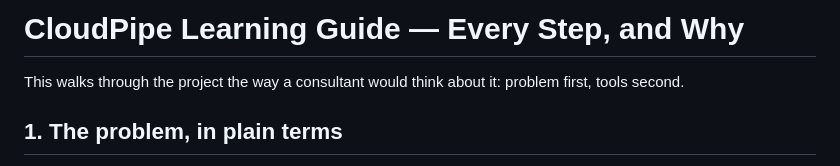
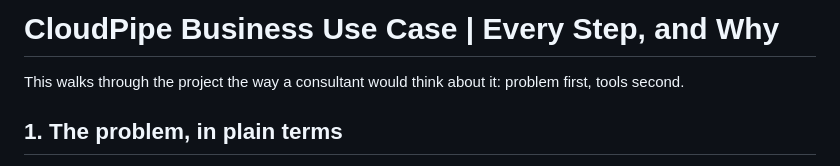
Before and after one commit to ericcoufal/cloudpipe-deploy, a Markdown page: LEARNING-GUIDE.md, the part around the change. Rendered like a GitHub page.

```diff
--- a/LEARNING-GUIDE.md
+++ b/LEARNING-GUIDE.md
@@ -1,4 +1,4 @@
-# CloudPipe Learning Guide — Every Step, and Why
+# CloudPipe Business Use Case | Every Step, and Why
 
 This walks through the project the way a consultant would think about it: problem first, tools second.
 
```
